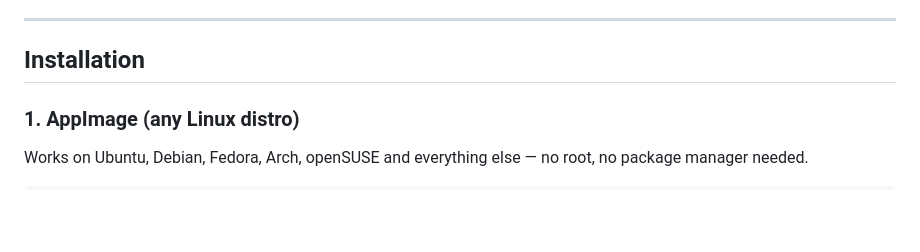
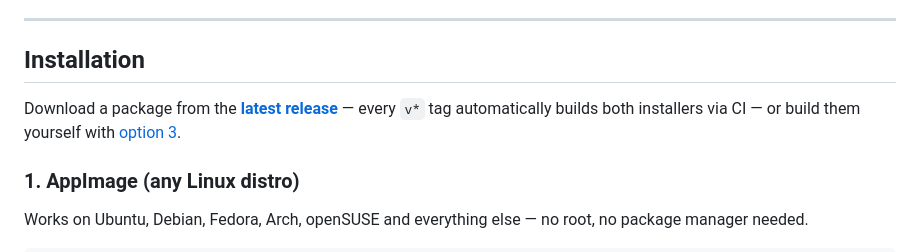
Before and after one commit to asifbaburcopy-a11y/windows-11-task-manager-linux, a Markdown page: README.md, the part around the change. Rendered like a GitHub page; blank space fills up the shorter version.

Commit message:
Link the install guide to the Releases page
Release v1.2.0 now carries the .deb and AppImage installers (built and
attached by the release workflow), so the installation section points
readers at the download instead of assuming they already have the files.

🤖 Generated with Codebuff
Co-Authored-By: Codebuff <noreply@codebuff.com>

```diff
--- a/README.md
+++ b/README.md
@@ -120,6 +120,8 @@ Version 1.2.0 came out of a deep debugging session against a real Linux machine
 ---
 
 ## Installation
+
+Download a package from the **[latest release](https://github.com/asifbaburcopy-a11y/windows-11-task-manager-linux/releases/latest)** — every `v*` tag automatically builds both installers via CI — or build them yourself with [option 3](#3-build-from-source).
 
 ### 1. AppImage (any Linux distro)
 
```
